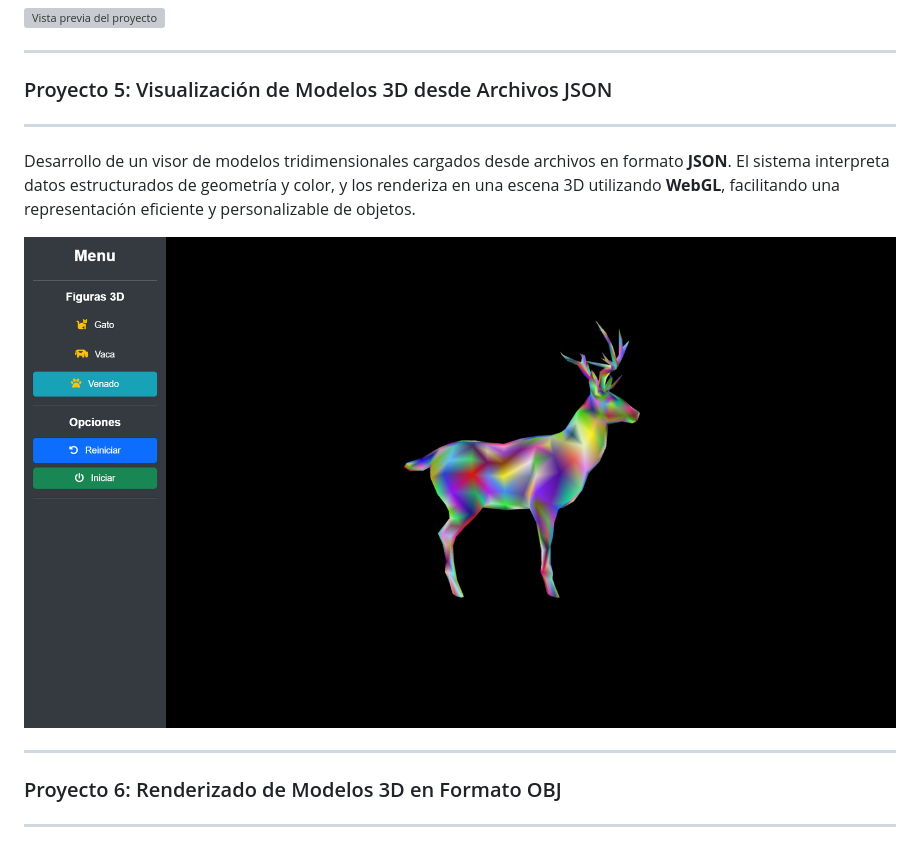
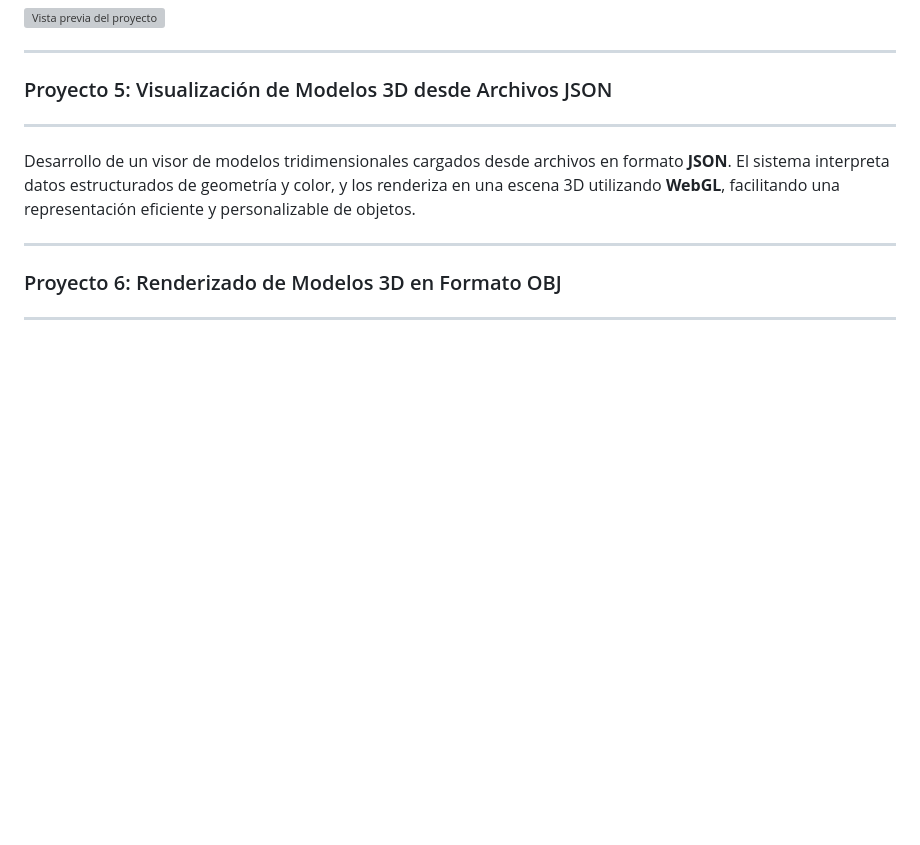
Before and after one commit to danyclaber/Programacion-Grafica, a Markdown page: README.md, the part around the change. Rendered like a GitHub page; blank space fills up the shorter version; grey boxes are pictures that could not be loaded.

```diff
--- a/README.md
+++ b/README.md
@@ -73,7 +73,6 @@ Incorporación de **sprites 2D** dentro de una escena gráfica con **WebGL 2.0**
 
 Desarrollo de un visor de modelos tridimensionales cargados desde archivos en formato **JSON**. El sistema interpreta datos estructurados de geometría y color, y los renderiza en una escena 3D utilizando **WebGL**, facilitando una representación eficiente y personalizable de objetos.
 
-![Vista previa del proyecto](Proyecto-5/screenshots/vistaPrevia1.png)
 
 ---
 
```
